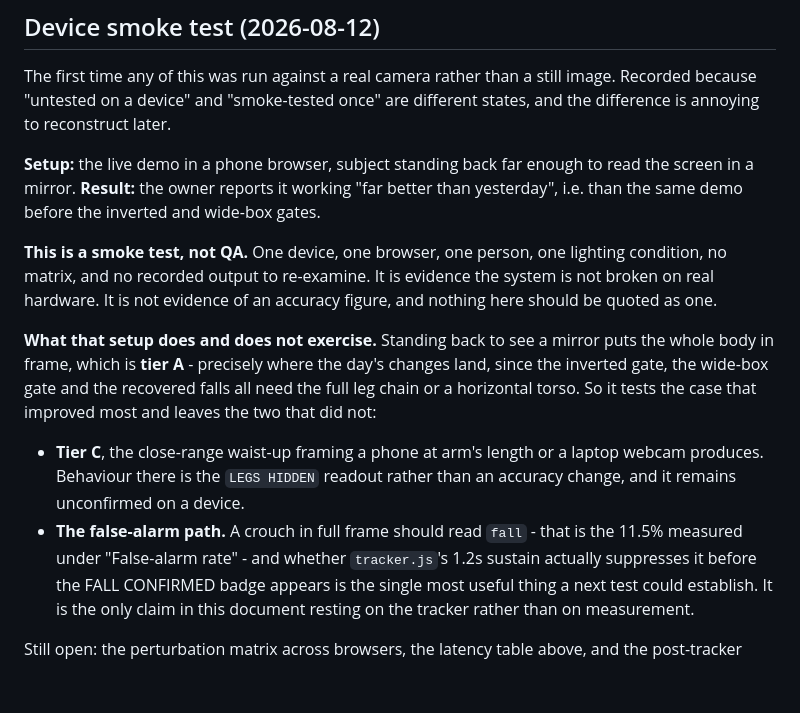
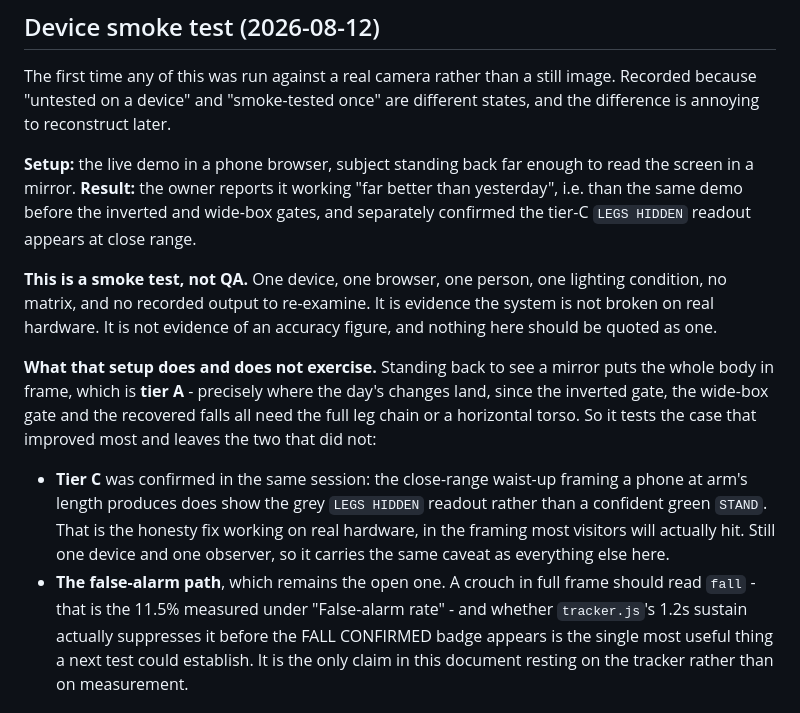
Before and after one commit to Amunet98/human-anomaly-detection-backend, a Markdown page: training/MODEL_CARD.md, the part around the change. Drawn GitHub-style; blank space fills up the shorter version.

Commit message:
Tier C confirmed on a device: LEGS HIDDEN does appear
Same smoke-test session. The close-range waist-up framing a phone at arm's
length produces shows the grey LEGS HIDDEN readout rather than a confident green
STAND - the honesty fix working on real hardware, in the framing most visitors
actually hit.

Leaves the false-alarm path as the one open device question, and it is the one
that matters: a crouch in full frame reads `fall`, and whether tracker.js's
1.2s sustain suppresses it before FALL CONFIRMED appears is still the only claim
in this document resting on the tracker rather than on measurement.

Co-Authored-By: Claude Sonnet 5 <noreply@anthropic.com>
Claude-Session: https://claude.ai/code/session_01JK8bDP65oRaJvc1hG7M8Q3

```diff
--- a/training/MODEL_CARD.md
+++ b/training/MODEL_CARD.md
@@ -796,7 +796,8 @@ different states, and the difference is annoying to reconstruct later.
 **Setup:** the live demo in a phone browser, subject standing back far enough to
 read the screen in a mirror. **Result:** the owner reports it working
 "far better than yesterday", i.e. than the same demo before the inverted and
-wide-box gates.
+wide-box gates, and separately confirmed the tier-C `LEGS HIDDEN` readout
+appears at close range.
 
 **This is a smoke test, not QA.** One device, one browser, one person, one
 lighting condition, no matrix, and no recorded output to re-examine. It is
@@ -809,10 +810,12 @@ changes land, since the inverted gate, the wide-box gate and the recovered falls
 all need the full leg chain or a horizontal torso. So it tests the case that
 improved most and leaves the two that did not:
 
-- **Tier C**, the close-range waist-up framing a phone at arm's length or a
-  laptop webcam produces. Behaviour there is the `LEGS HIDDEN` readout rather
-  than an accuracy change, and it remains unconfirmed on a device.
-- **The false-alarm path.** A crouch in full frame should read `fall` - that is
+- **Tier C** was confirmed in the same session: the close-range waist-up framing
+  a phone at arm's length produces does show the grey `LEGS HIDDEN` readout
+  rather than a confident green `STAND`. That is the honesty fix working on real
+  hardware, in the framing most visitors will actually hit. Still one device and
+  one observer, so it carries the same caveat as everything else here.
+- **The false-alarm path**, which remains the open one. A crouch in full frame should read `fall` - that is
   the 11.5% measured under "False-alarm rate" - and whether `tracker.js`'s 1.2s
   sustain actually suppresses it before the FALL CONFIRMED badge appears is the
   single most useful thing a next test could establish. It is the only claim in
```
